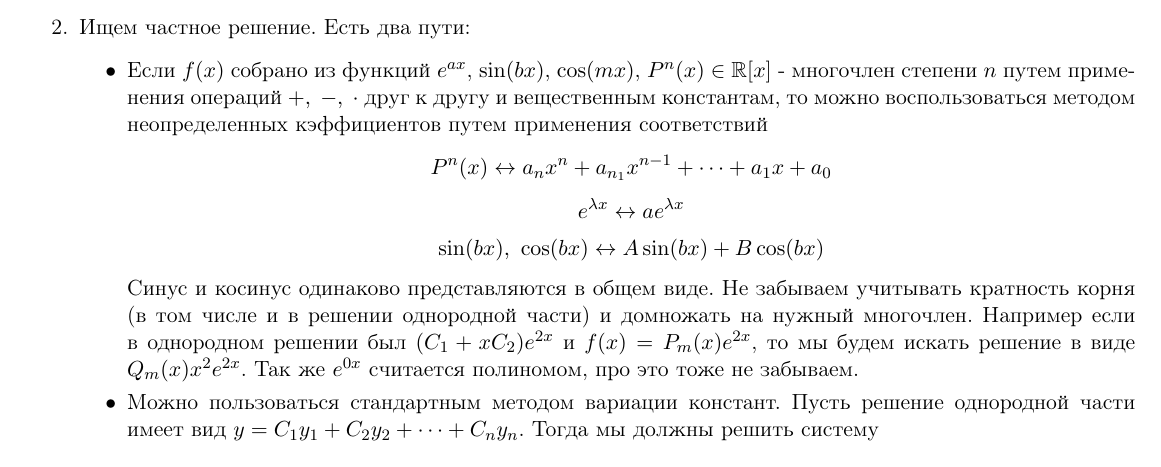
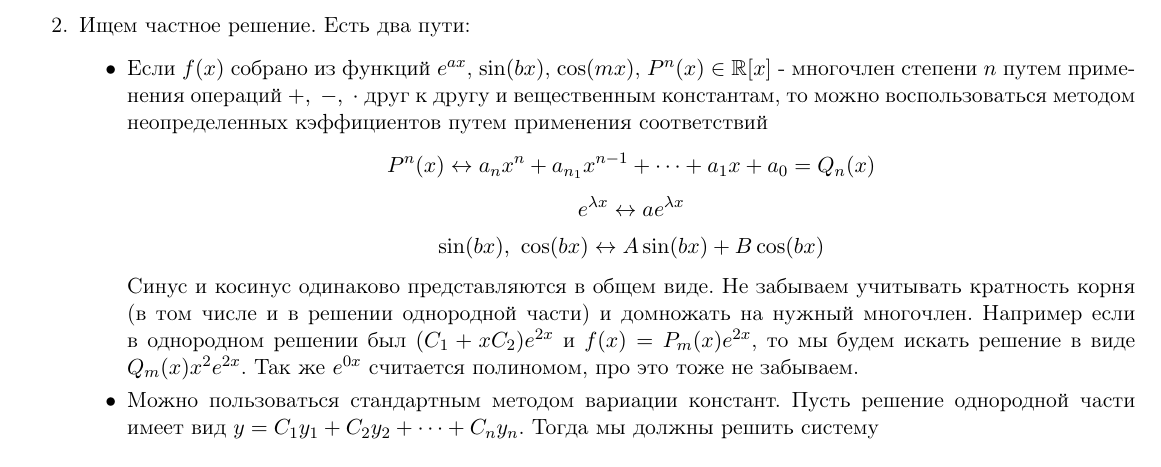
Before and after one commit to ArturGoldman/Diff_Eq_Cheat_Sheet, a LaTeX document (help.tex): part of page 4 of 7, cut so that both start at the same text. Compiled offline with pdfLaTeX.

Commit message:
Add files via upload

```diff
--- a/help.tex
+++ b/help.tex
@@ -138,7 +138,7 @@ footskip=7mm]{geometry}
 		\item Ищем частное решение. Есть два пути:
 			\begin{itemize}
 				\item Если $f(x)$ собрано из функций $e^{ax}$, $\sin(bx)$, $\cos(mx)$, $P^n (x) \in \mathbb{R}[x]$ - многочлен степени $n$ путем применения операций $+,\ -,\ \cdot$ друг к другу и вещественным константам, то можно воспользоваться методом неопределенных кэффициентов путем применения соответствий
-				$$P^n (x) \leftrightarrow a_n x^n + a_{n_1} x^{n-1} + \dots + a_1 x + a_0$$
+				$$P^n (x) \leftrightarrow a_n x^n + a_{n_1} x^{n-1} + \dots + a_1 x + a_0 = Q_n(x)$$
 				$$e^{\lambda x} \leftrightarrow ae^{\lambda x}$$
 				$$\sin(bx),\ \cos (bx) \leftrightarrow A\sin(bx) + B\cos(bx)$$
 
```
Also changed, not shown: help.pdf.
